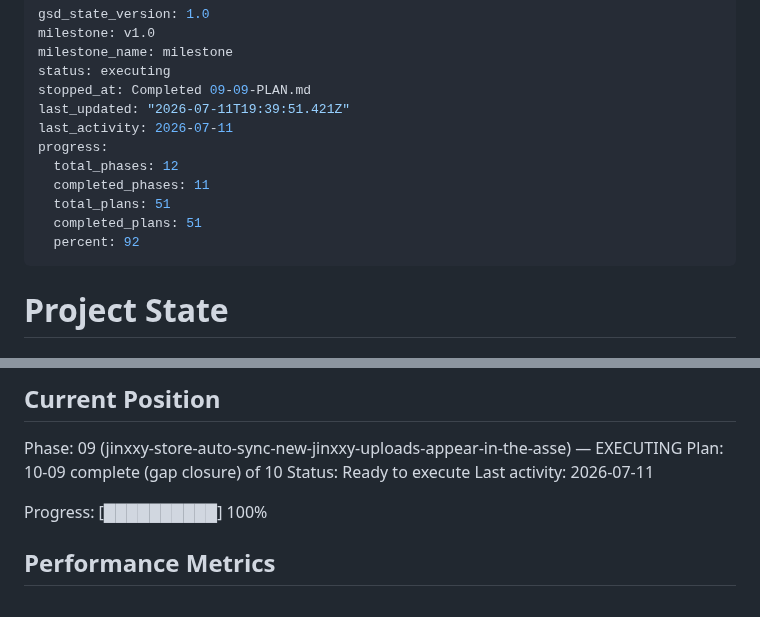
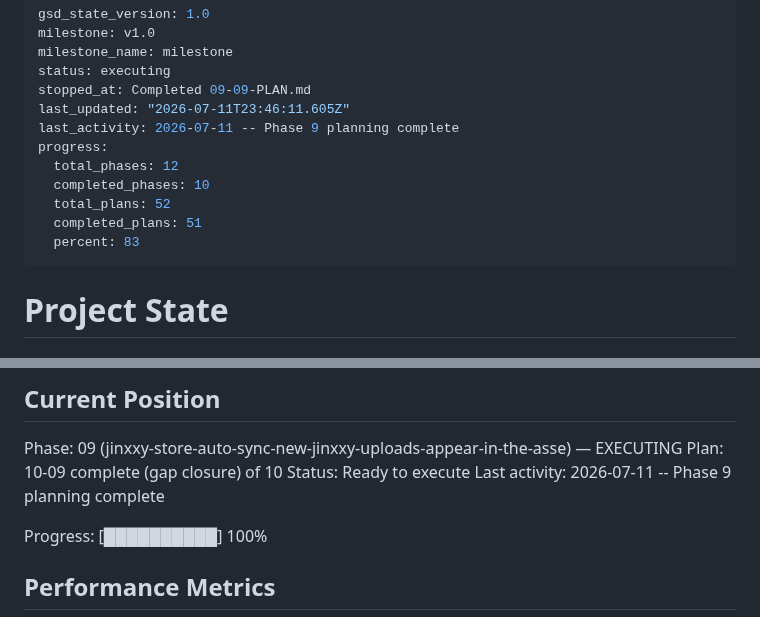
Before and after one commit to Shangrii/Nocturna-Avatars, a Markdown page: .planning/STATE.md, 2 parts joined by grey strips. Rendered like a GitHub page.

```diff
--- a/.planning/STATE.md
+++ b/.planning/STATE.md
@@ -4,14 +4,14 @@ milestone: v1.0
 milestone_name: milestone
 status: executing
 stopped_at: Completed 09-09-PLAN.md
-last_updated: "2026-07-11T19:39:51.421Z"
-last_activity: 2026-07-11
+last_updated: "2026-07-11T23:46:11.605Z"
+last_activity: 2026-07-11 -- Phase 9 planning complete
 progress:
   total_phases: 12
-  completed_phases: 11
-  total_plans: 51
+  completed_phases: 10
+  total_plans: 52
   completed_plans: 51
-  percent: 92
+  percent: 83
 ---
 
 # Project State
@@ -28,7 +28,7 @@ See: .planning/PROJECT.md (updated 2026-06-28)
 Phase: 09 (jinxxy-store-auto-sync-new-jinxxy-uploads-appear-in-the-asse) — EXECUTING
 Plan: 10-09 complete (gap closure) of 10
 Status: Ready to execute
-Last activity: 2026-07-11
+Last activity: 2026-07-11 -- Phase 9 planning complete
 
 Progress: [██████████] 100%
 
```
Also changed, not shown: 1 other file.
